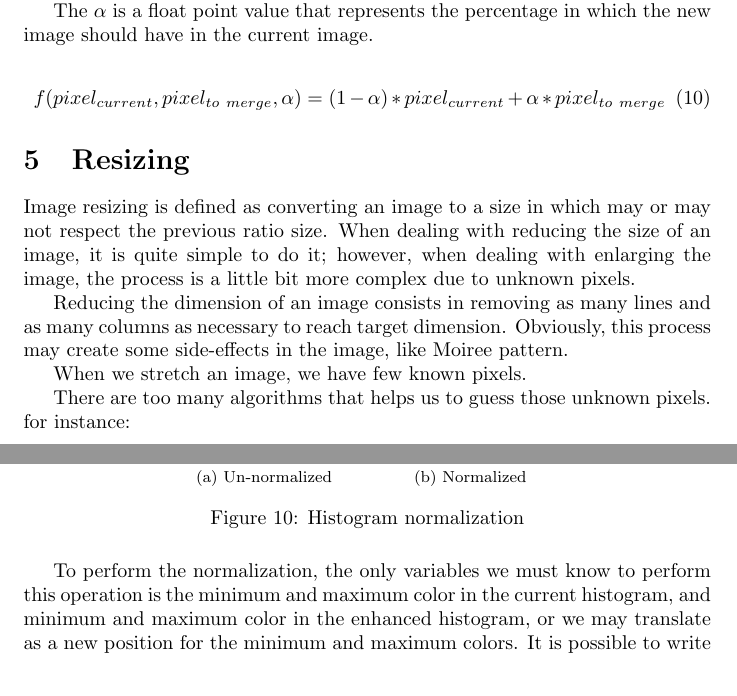
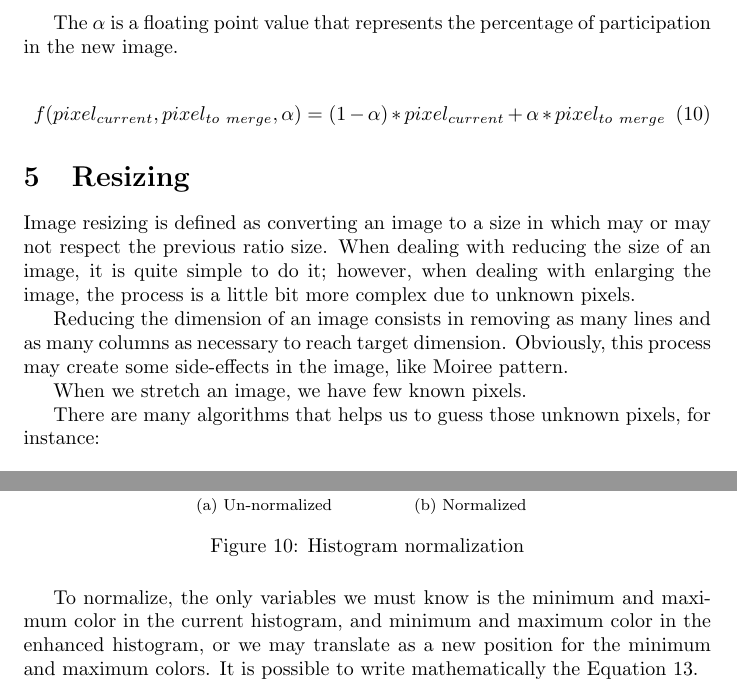
Before and after one commit to jandernascimento/imageprocessing-umanipulator, a LaTeX document (doc/report.tex): two parts of pages 7 and 9 of 11, joined at a grey line, cut so that both start at the same text. Compiled offline with pdfLaTeX.

Commit message:
revision

```diff
--- a/doc/report.tex
+++ b/doc/report.tex
@@ -216,7 +215,7 @@ most of the tested images.
 
 	The fusion operation is done by merging two images. The merging is based on the Equation \ref{eq:fusion}.
 
-	The $\alpha$ is a float point value that represents the percentage in which the new image should have in the current image.
+	The $\alpha$ is a floating point value that represents the percentage of participation in the new image.
 
 	\begin{equation}
 		f(pixel_{current},pixel_{to\ merge},\alpha)=(1-\alpha)*pixel_{current}+\alpha*pixel_{to\ merge}
@@ -234,7 +233,7 @@ most of the tested images.
 
 	When we stretch an image, we have few known pixels.
 
-	There are too many algorithms that helps us to guess those unknown pixels. for instance:
+	There are many algorithms that helps us to guess those unknown pixels, for instance:
 
 	\begin{itemize}
 	  \item Nearest neighbor interpolation
@@ -324,7 +323,7 @@ A more realistic example would be Figure \ref{bilinear3}.
 
 
 
-		To perform the normalization, the only variables we must know to perform this operation is the minimum and maximum color in the current histogram,
+		To normalize, the only variables we must know is the minimum and maximum color in the current histogram,
 		and minimum and maximum color in the enhanced histogram, or we may translate as a new position for the minimum and maximum colors. It is possible
 		to write mathematically the Equation \ref{eq:normalization}. \nocite{*}
 
```
Also changed, not shown: doc/report.tex (11 more changed lines).
